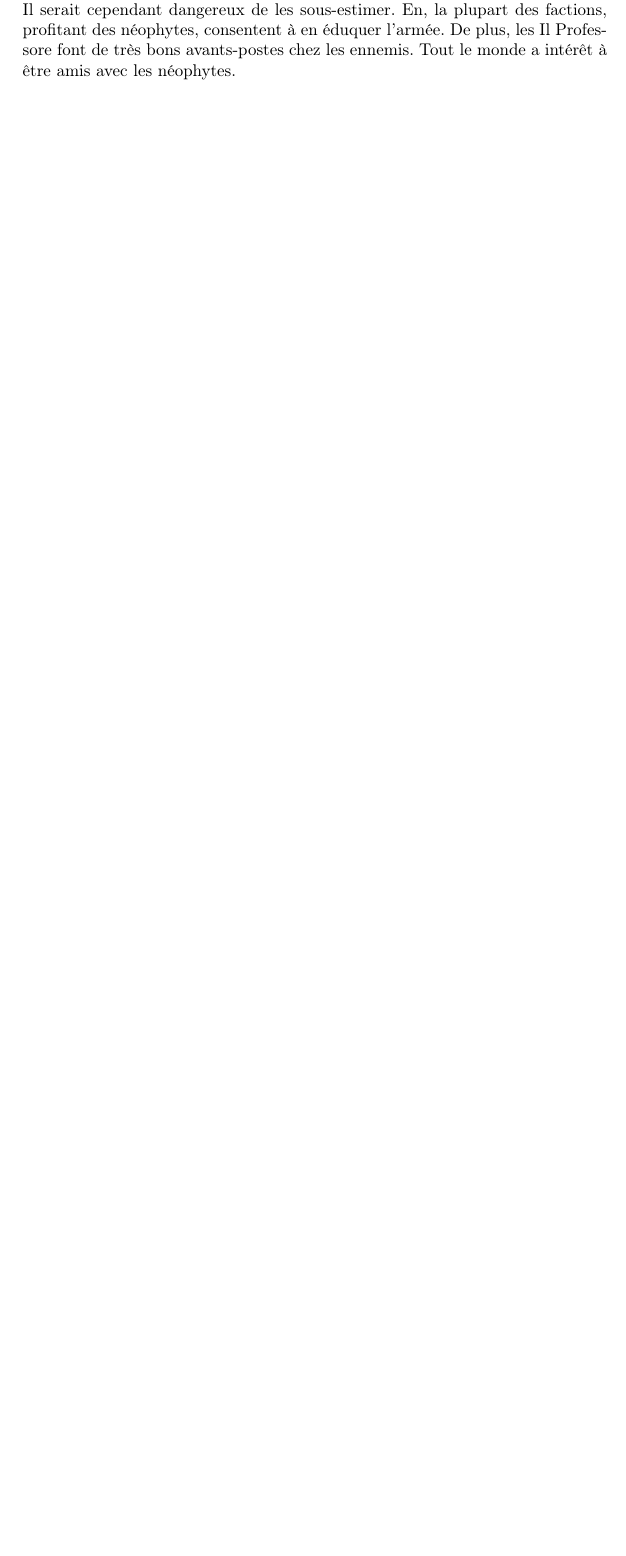
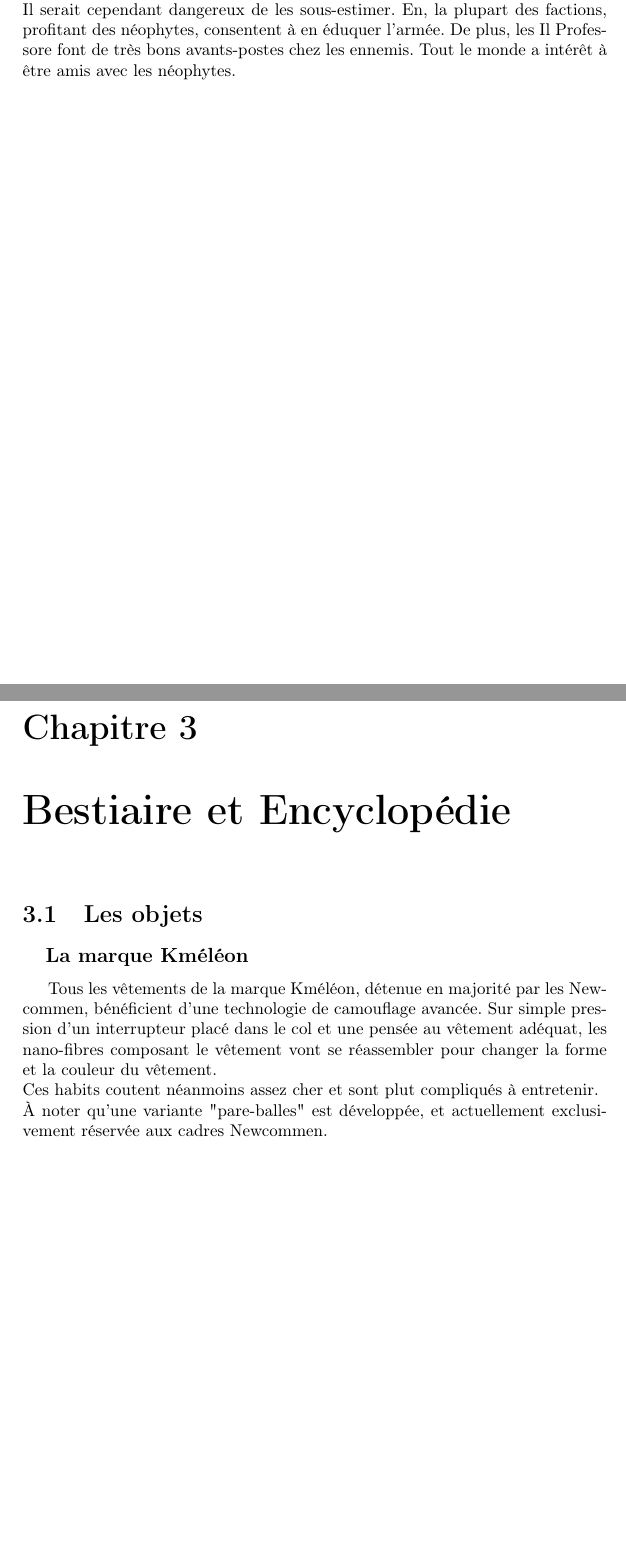
Before and after one commit to nobrakal/transition, a LaTeX book (Transition/Transition.tex): part of page 13 of 14 before the commit and two parts of pages 13 and 15 of 16 after it, the two joined at a grey line, cut so that both start at the same text, the shorter picture padded with empty space. Compiled offline with pdfLaTeX.

Commit message:
Kméléon

```diff
--- a/Transition/Transition.tex
+++ b/Transition/Transition.tex
@@ -210,6 +210,12 @@ Il serait cependant dangereux de les sous-estimer. En, la plupart des factions,
 %\chapter{Les factions mineurs}
 %TODO Exemple de faction plus petite, règle de création pour les mjs.
 
+\chapter{Bestiaire et Encyclopédie}
+\section{Les objets}
+\subsection{La marque Kméléon}
+Tous les vêtements de la marque Kméléon, détenue en majorité par les Newcommen, bénéficient d'une technologie de camouflage avancée. Sur simple pression d'un interrupteur placé dans le col et une pensée au vêtement adéquat, les nano-fibres composant le vêtement vont se réassembler pour changer la forme et la couleur du vêtement.\\
+Ces habits coutent néanmoins assez cher et sont plut compliqués à entretenir.\\
+À noter qu'une variante "pare-balles" est développée, et actuellement exclusivement réservée aux cadres Newcommen.
 
 %%%%%%%%%%%
 \newpage
```
Also changed, not shown: Scénario_1_Bienvenue_à_Transition_!/Bienvenue_a_Transition.tex (+4 -1 lines).
